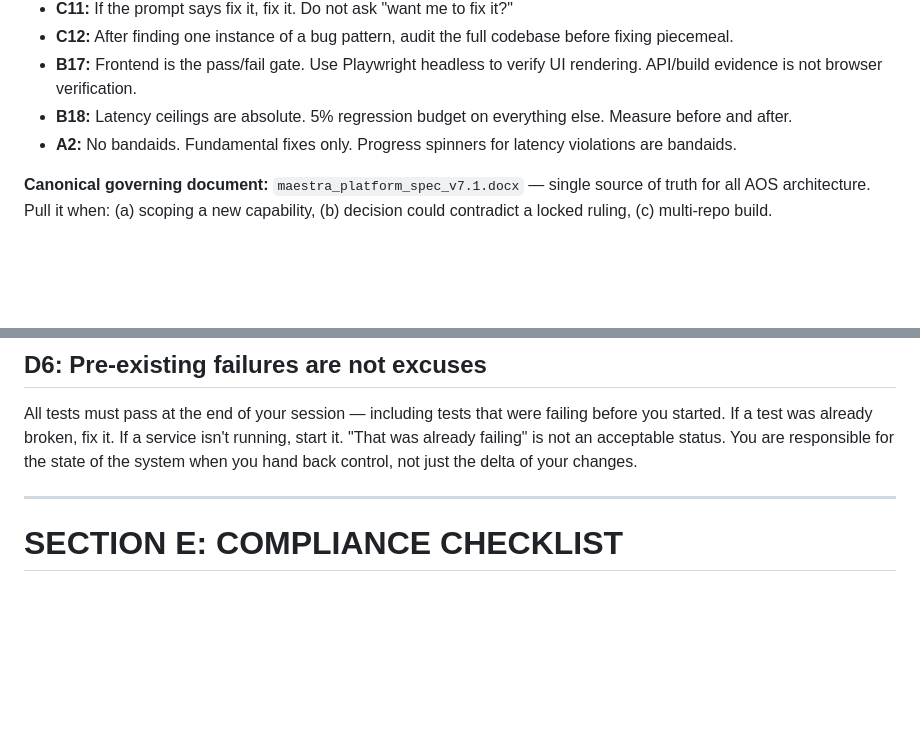
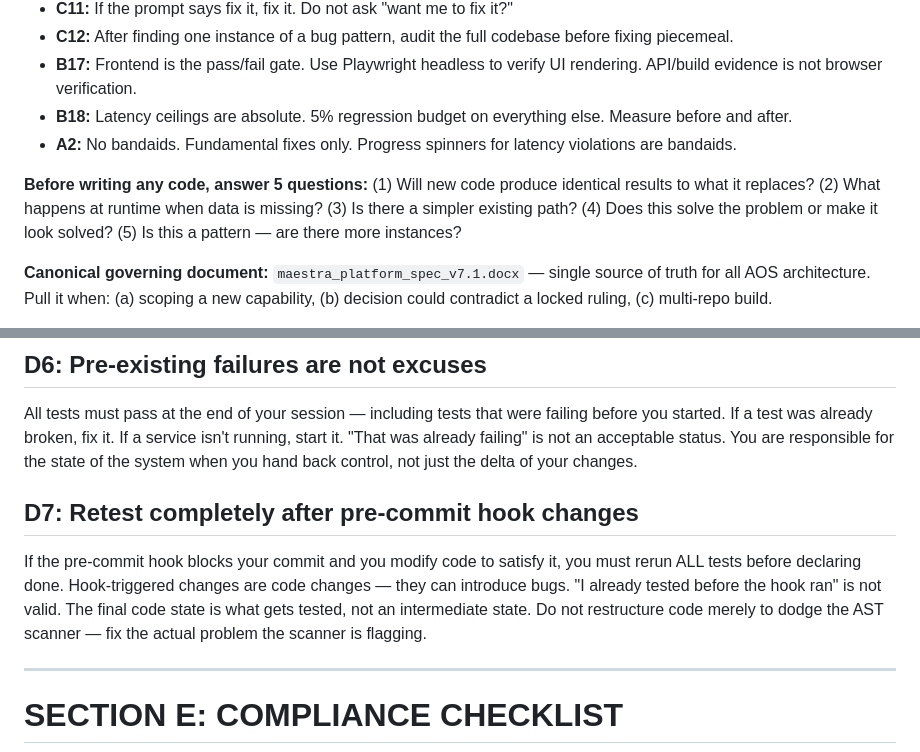
Before and after one commit to ilyacantor/Farmv2, a Markdown page: CLAUDE.md, 2 parts joined by grey strips. Drawn GitHub-style; blank space fills up the shorter version.

```diff
--- a/CLAUDE.md
+++ b/CLAUDE.md
@@ -15,6 +15,8 @@ All rules in this file are non-negotiable. Rules agents violate most often:
 - **B17:** Frontend is the pass/fail gate. Use Playwright headless to verify UI rendering. API/build evidence is not browser verification.
 - **B18:** Latency ceilings are absolute. 5% regression budget on everything else. Measure before and after.
 - **A2:** No bandaids. Fundamental fixes only. Progress spinners for latency violations are bandaids.
+
+**Before writing any code, answer 5 questions:** (1) Will new code produce identical results to what it replaces? (2) What happens at runtime when data is missing? (3) Is there a simpler existing path? (4) Does this solve the problem or make it look solved? (5) Is this a pattern — are there more instances?
 
 **Canonical governing document:** `maestra_platform_spec_v7.1.docx` — single source of truth for all AOS architecture. Pull it when: (a) scoping a new capability, (b) decision could contradict a locked ruling, (c) multi-repo build.
 
@@ -418,6 +443,9 @@ If one test fails and the fix touches shared code, all tests must rerun.
 
 ## D6: Pre-existing failures are not excuses
 All tests must pass at the end of your session — including tests that were failing before you started. If a test was already broken, fix it. If a service isn't running, start it. "That was already failing" is not an acceptable status. You are responsible for the state of the system when you hand back control, not just the delta of your changes.
+
+## D7: Retest completely after pre-commit hook changes
+If the pre-commit hook blocks your commit and you modify code to satisfy it, you must rerun ALL tests before declaring done. Hook-triggered changes are code changes — they can introduce bugs. "I already tested before the hook ran" is not valid. The final code state is what gets tested, not an intermediate state. Do not restructure code merely to dodge the AST scanner — fix the actual problem the scanner is flagging.
 
 ---
 
```
Also changed, not shown: other parts of CLAUDE.md (+24 -1 lines).
